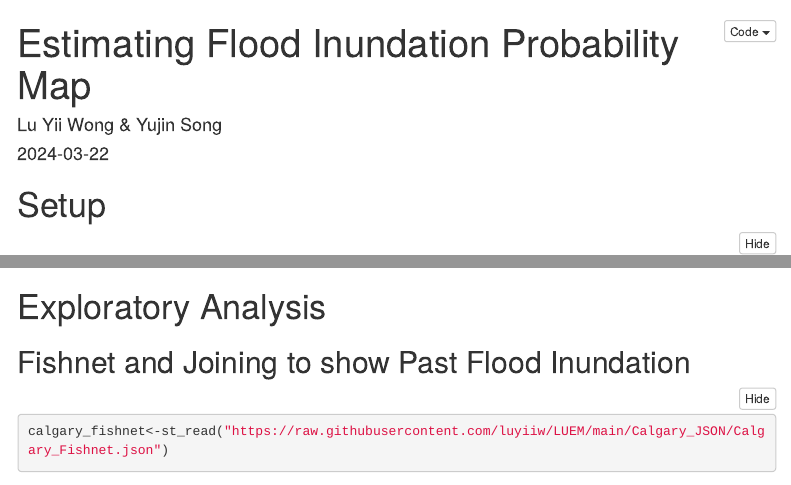
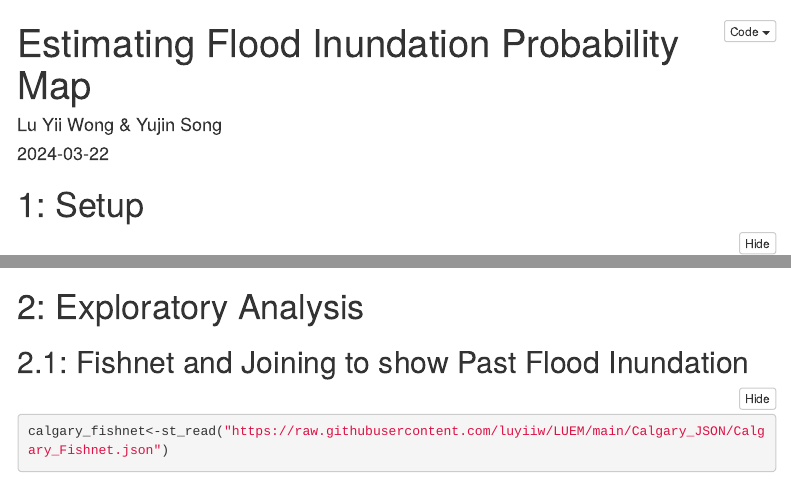
Before and after one commit to strawberryjamseoul/LUEM_2024, an R Markdown document (LUEM_Assignment3_0402.Rmd): the page in a window 1100 px wide, from its top, and a second part further down, joined at a grey line. Rendered offline with R 4.5, knitr and Pandoc, with nearby package versions; folded parts are opened; some code elsewhere in the file could not run offline; menus at the side of the page are left out.

Commit message:
Adjustments to labels (partial)

````diff
--- a/LUEM_Assignment3_0402.Rmd
+++ b/LUEM_Assignment3_0402.Rmd
@@ -11,7 +11,7 @@ editor_options:
   chunk_output_type: console
 ---
 
-# Setup
+# 1: Setup
 ```{r setup, warning = FALSE, include=FALSE, message = FALSE}
 knitr::opts_chunk$set(echo = TRUE)
 
@@ -83,8 +83,8 @@ water_body <- read.csv("https://raw.githubusercontent.com/luyiiw/LUEM/main/calga
 
 ```
 
-# Exploratory Analysis
-## Fishnet and Joining to show Past Flood Inundation
+# 2: Exploratory Analysis
+## 2.1: Fishnet and Joining to show Past Flood Inundation
 ```{r Fishnet}
 
 calgary_fishnet<-st_read("https://raw.githubusercontent.com/luyiiw/LUEM/main/Calgary_JSON/Calgary_Fishnet.json")
````
Also changed, not shown: LUEM_Assignment3_0402.Rmd (7 more changed lines).
